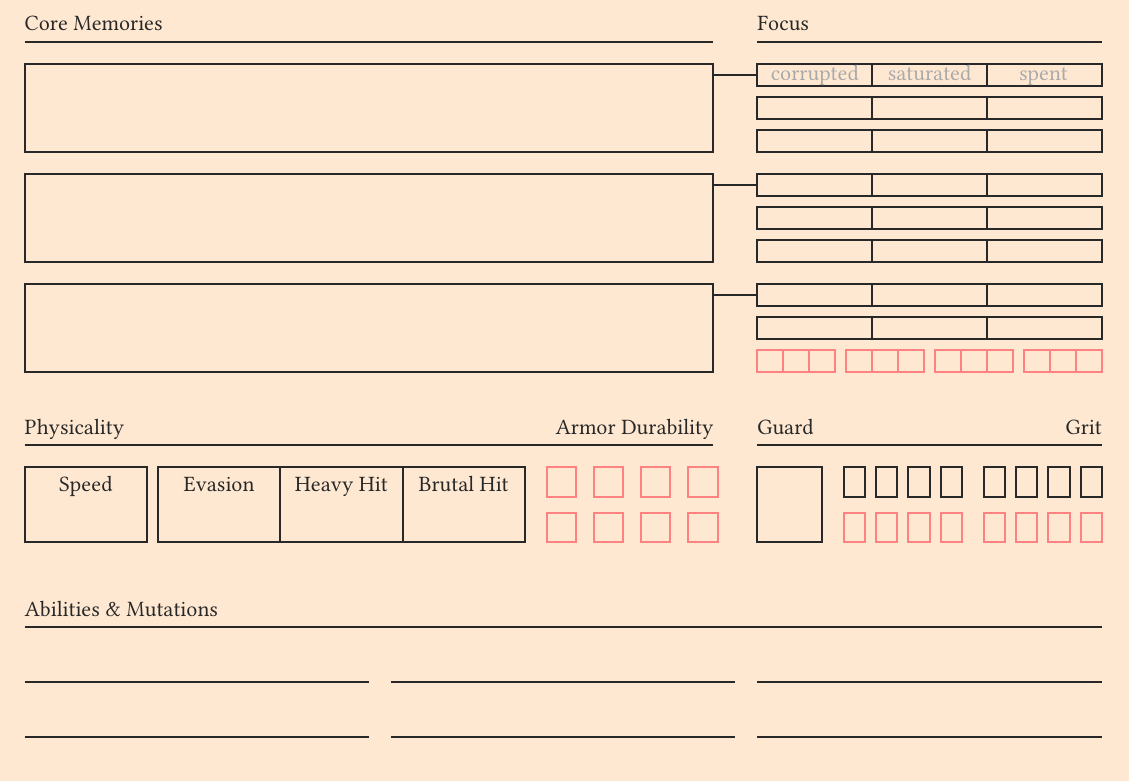
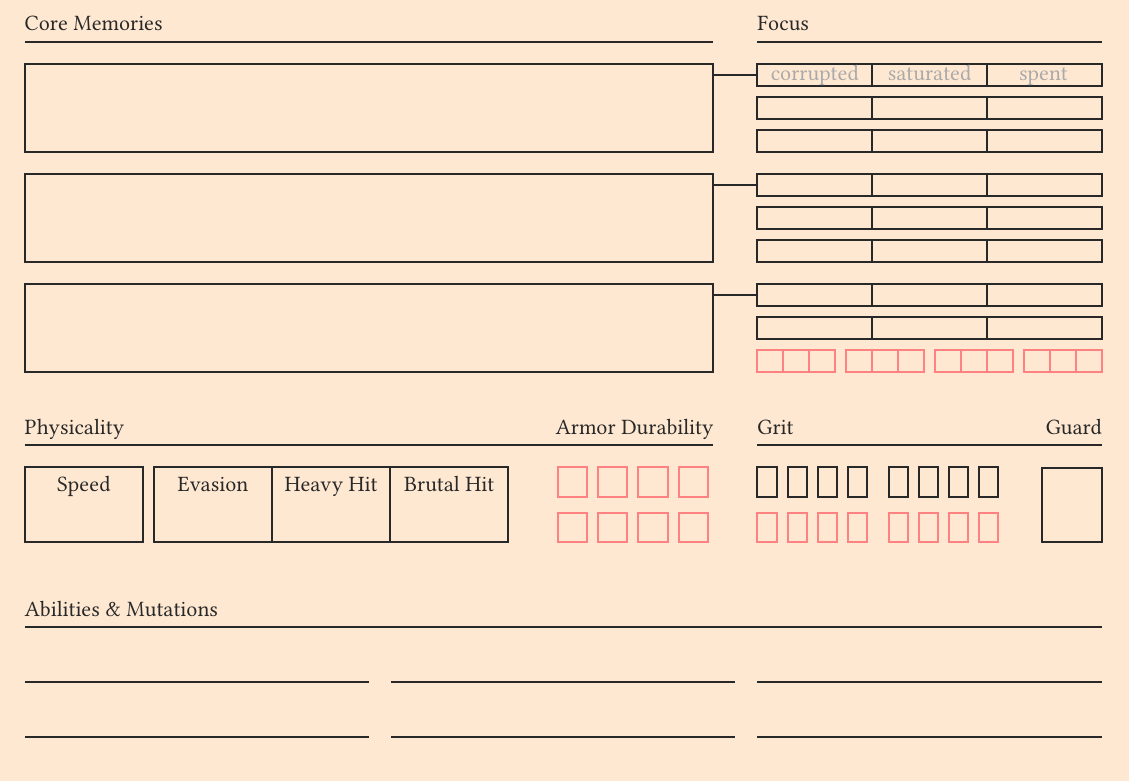
Before and after one commit to hackerspace-ntnu/ttrpg-project-rulebook, a Typst document (src/character-sheet/sheet.typ): part of the page, cut so that both start at the same text. Compiled offline with Typst 0.15.

Commit message:
adjust alignment

```diff
--- a/src/character-sheet/sheet.typ
+++ b/src/character-sheet/sheet.typ
@@ -215,13 +215,13 @@
   gutter: 1em,
   column-gutter: 2em,
   splitUnderline("Physicality", "Armor Durability"),
-  splitUnderline("Guard", "Grit"),
+  splitUnderline("Grit", "Guard"),
   grid(
     // stroke: black,
     columns: (3fr, 1fr),
     rows: auto,
     gutter: 1em,
-    column-gutter: 1em,
+    column-gutter: 2em,
     grid(
       columns: (1fr, 3fr),
       column-gutter: 0.5em,
@@ -258,10 +258,11 @@
     ),
     grid.cell(
       stroke: none,
+      align: center,
       grid(
         columns: 4,
         rows: auto,
-        gutter: 1em,
+        gutter: 0.5em,
         row-gutter: 0.75em,
         ..range(0,8).map(i => {
           rect(
@@ -274,13 +275,9 @@
     ),
   ),
   grid(
-    columns: (1fr, 4fr),
+    columns: (4fr, 1fr),
     gutter: 1em,
-    rect(
-      width: 100%,
-      height: 3.4em,
-      stroke: textColor,
-    ),
+    column-gutter: 2em,
     grid(
       columns: 9,
       rows: auto,
@@ -298,6 +295,12 @@
         }
       }),
     ),
+    align(center + horizon)[
+      #rect(
+        width: 100%,
+        height: 3.4em,
+      )
+    ],
   )
 )
 
```
